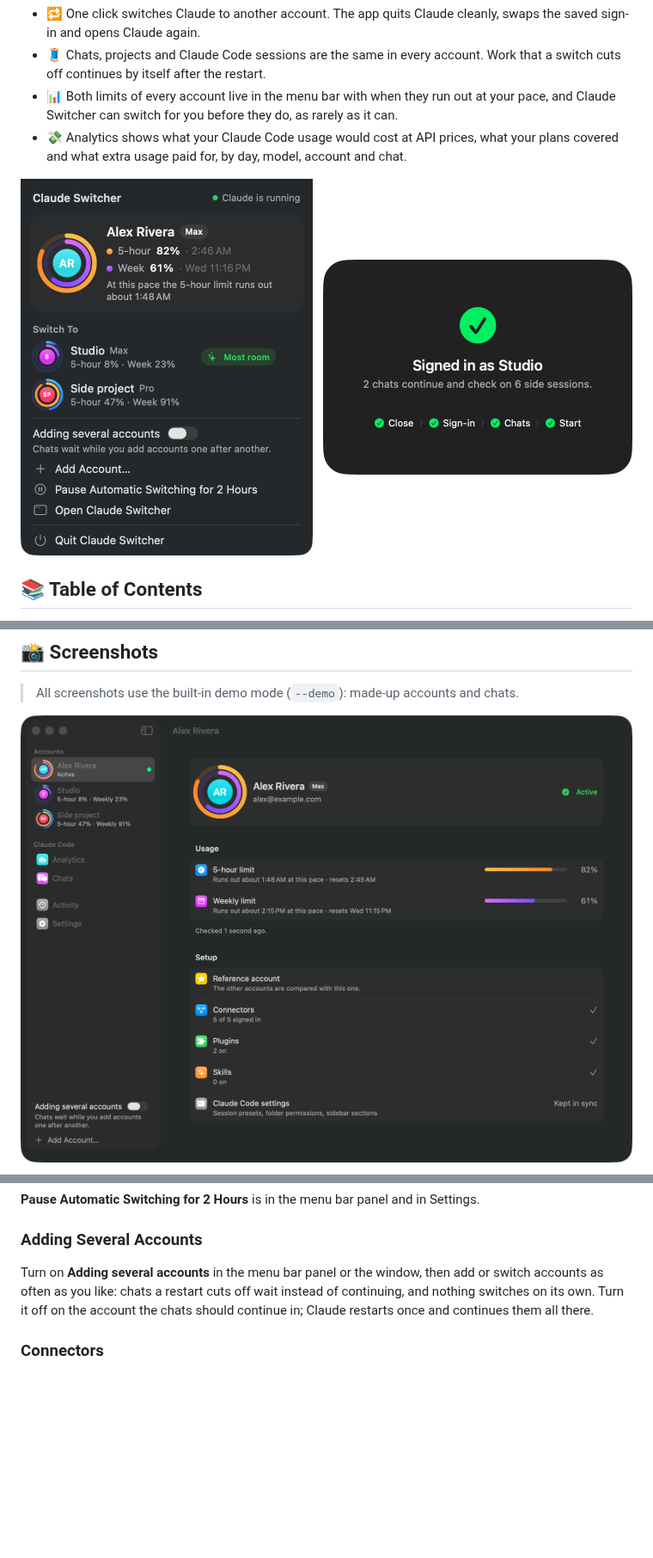
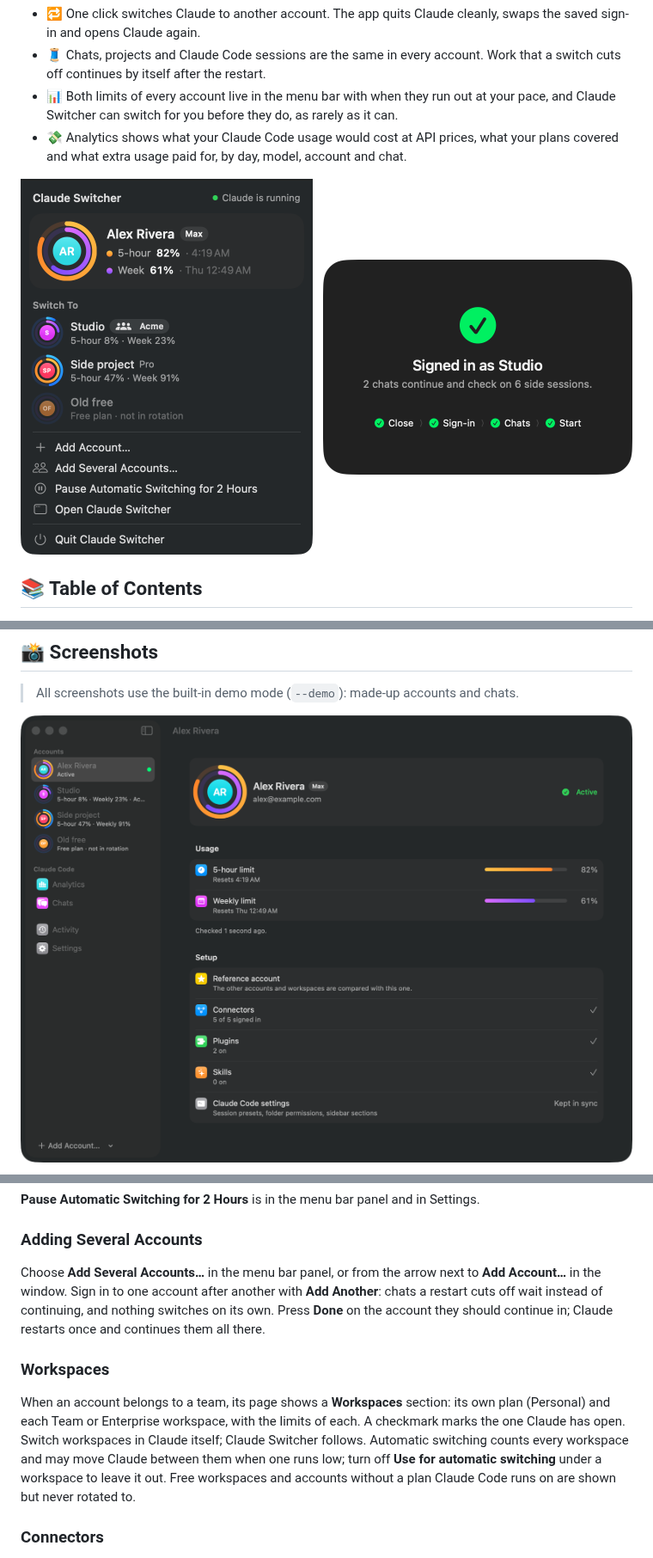
Before and after one commit to ElsiKora/Claude-Switcher, a Markdown page: README.md, 3 parts joined by grey strips. Shown at 86% size. Drawn GitHub-style; pictures changed too: docs/assets/account.png, docs/assets/menu-bar.png; blank space fills up the shorter version.

```diff
--- a/README.md
+++ b/README.md
@@ -254,7 +259,11 @@ In **Settings → Automatic Switching** you can turn on:
 
 ### Adding Several Accounts
 
-Turn on **Adding several accounts** in the menu bar panel or the window, then add or switch accounts as often as you like: chats a restart cuts off wait instead of continuing, and nothing switches on its own. Turn it off on the account the chats should continue in; Claude restarts once and continues them all there.
+Choose **Add Several Accounts…** in the menu bar panel, or from the arrow next to **Add Account…** in the window. Sign in to one account after another with **Add Another**: chats a restart cuts off wait instead of continuing, and nothing switches on its own. Press **Done** on the account they should continue in; Claude restarts once and continues them all there.
+
+### Workspaces
+
+When an account belongs to a team, its page shows a **Workspaces** section: its own plan (Personal) and each Team or Enterprise workspace, with the limits of each. A checkmark marks the one Claude has open. Switch workspaces in Claude itself; Claude Switcher follows. Automatic switching counts every workspace and may move Claude between them when one runs low; turn off **Use for automatic switching** under a workspace to leave it out. Free workspaces and accounts without a plan Claude Code runs on are shown but never rotated to.
 
 ### Connectors
 
```
Also changed, not shown: other parts of README.md (+8 -2 lines), docs/assets/workspaces.png (added), 1 other file.
